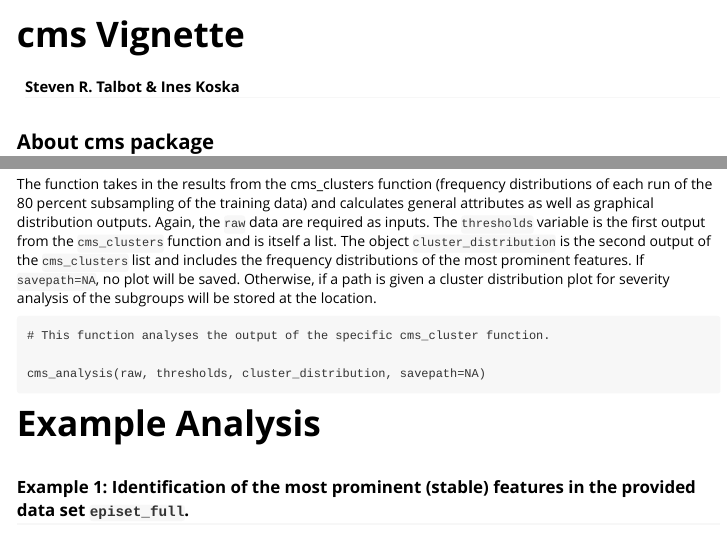
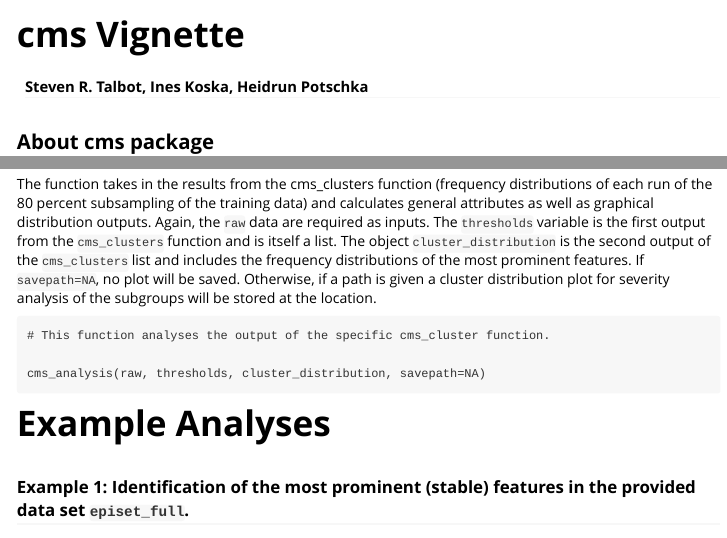
Before and after one commit to mytalbot/CMS, an R Markdown document (vignettes/cms.Rmd): the page in a window 1100 px wide, from its top, and a second part further down, joined at a grey line. Rendered offline with R 4.5, knitr and Pandoc, with nearby package versions; some code elsewhere in the file could not run offline; long lines of code are wrapped.

Commit message:
Update Vignette.

````diff
--- a/vignettes/cms.Rmd
+++ b/vignettes/cms.Rmd
@@ -1,6 +1,6 @@
 ---
 title: "cms Vignette"
-author: "Steven R. Talbot & Ines Koska"
+author: "Steven R. Talbot, Ines Koska, Heidrun Potschka"
 output: rmarkdown::html_vignette
 bibliography: references.bib
 vignette: >
@@ -141,7 +141,7 @@ training data) and calculates general attributes as well as graphical distributi
 cms_analysis(raw, thresholds, cluster_distribution, savepath=NA)
 
 ```
-# Example Analysis
+# Example Analyses
 
 ### Example 1: Identification of the most prominent (stable) features in the provided data set `episet_full`.
 
````
